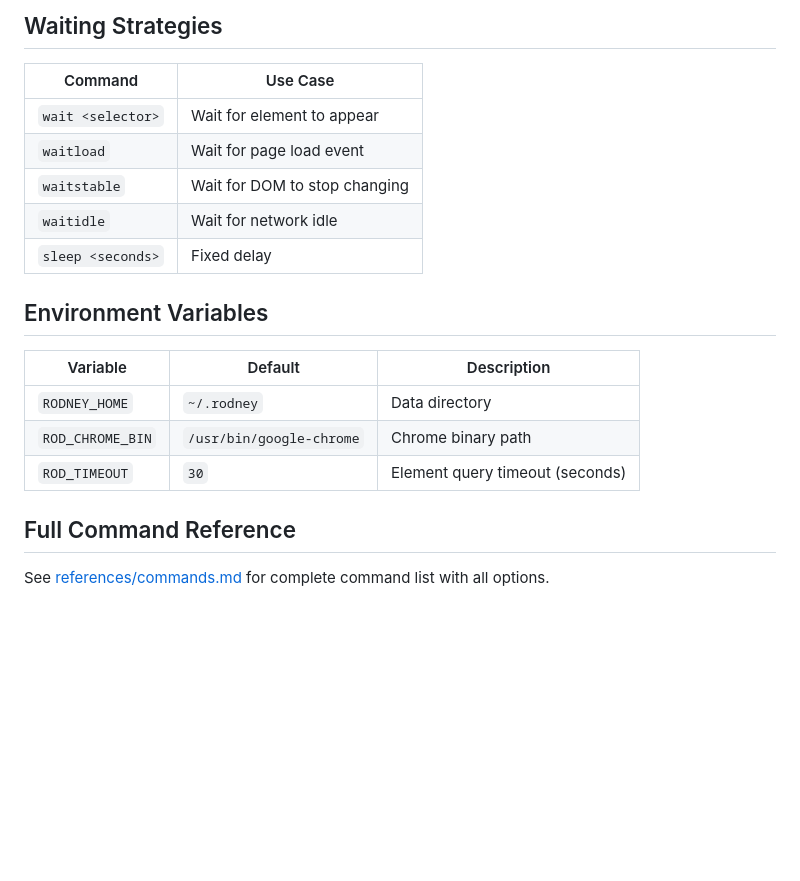
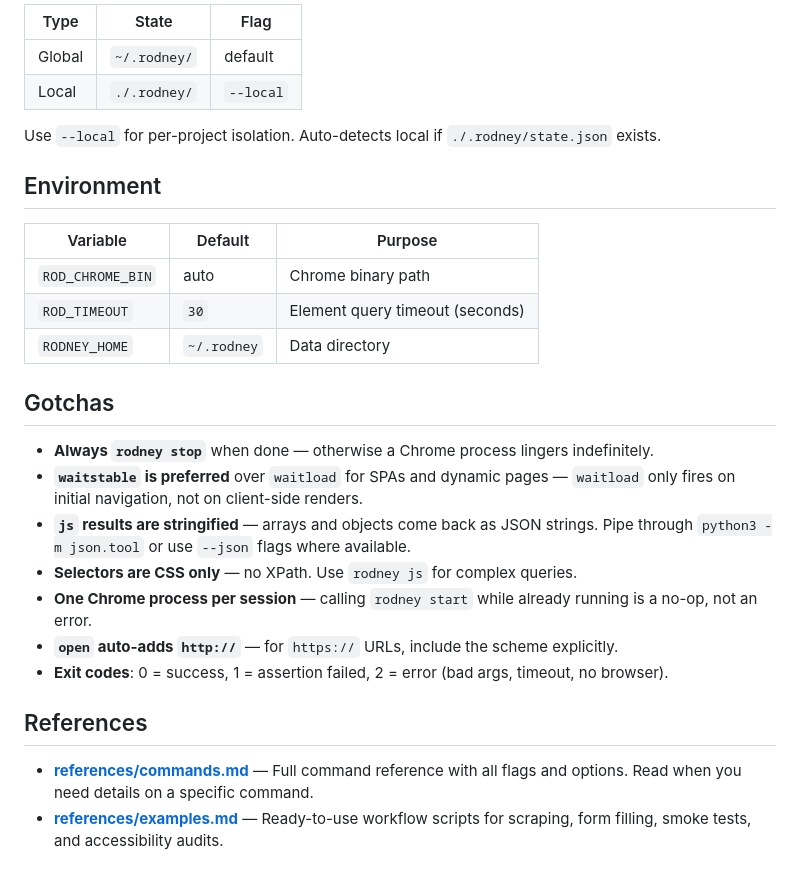
Before and after one commit to devskale/skale-skills, a Markdown page: skills/rodney/SKILL.md, the part around one of its changes. Drawn GitHub-style; blank space fills up the shorter version.

```diff
--- a/skills/rodney/SKILL.md
+++ b/skills/rodney/SKILL.md
@@ -181,22 +103,30 @@ Auto-detection: If `./.rodney/state.json` exists, local session is used.
 
-## Waiting Strategies
+| Type | State | Flag |
+|------|-------|------|
+| Global | `~/.rodney/` | default |
+| Local | `./.rodney/` | `--local` |
 
-| Command | Use Case |
-|---------|----------|
-| `wait <selector>` | Wait for element to appear |
-| `waitload` | Wait for page load event |
-| `waitstable` | Wait for DOM to stop changing |
-| `waitidle` | Wait for network idle |
-| `sleep <seconds>` | Fixed delay |
+Use `--local` for per-project isolation. Auto-detects local if `./.rodney/state.json` exists.
 
-## Environment Variables
+## Environment
 
-| Variable | Default | Description |
-|----------|---------|-------------|
+| Variable | Default | Purpose |
+|----------|---------|---------|
+| `ROD_CHROME_BIN` | auto | Chrome binary path |
+| `ROD_TIMEOUT` | `30` | Element query timeout (seconds) |
 | `RODNEY_HOME` | `~/.rodney` | Data directory |
-| `ROD_CHROME_BIN` | `/usr/bin/google-chrome` | Chrome binary path |
-| `ROD_TIMEOUT` | `30` | Element query timeout (seconds) |
 
-## Full Command Reference
+## Gotchas
 
-See [references/commands.md](references/commands.md) for complete command list with all options.
+- **Always `rodney stop`** when done — otherwise a Chrome process lingers indefinitely.
+- **`waitstable` is preferred** over `waitload` for SPAs and dynamic pages — `waitload` only fires on initial navigation, not on client-side renders.
+- **`js` results are stringified** — arrays and objects come back as JSON strings. Pipe through `python3 -m json.tool` or use `--json` flags where available.
+- **Selectors are CSS only** — no XPath. Use `rodney js` for complex queries.
+- **One Chrome process per session** — calling `rodney start` while already running is a no-op, not an error.
+- **`open` auto-adds `http://`** — for `https://` URLs, include the scheme explicitly.
+- **Exit codes**: 0 = success, 1 = assertion failed, 2 = error (bad args, timeout, no browser).
+
+## References
+
+- **[references/commands.md](references/commands.md)** — Full command reference with all flags and options. Read when you need details on a specific command.
+- **[references/examples.md](references/examples.md)** — Ready-to-use workflow scripts for scraping, form filling, smoke tests, and accessibility audits.
```
Also changed, not shown: other parts of skills/rodney/SKILL.md (+62 -140 lines), 1 other file.
